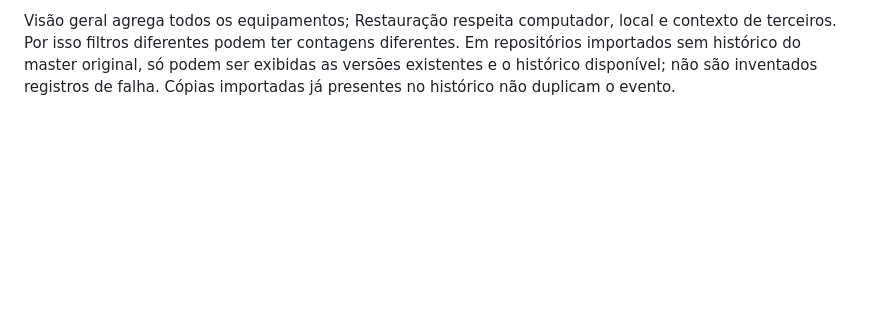
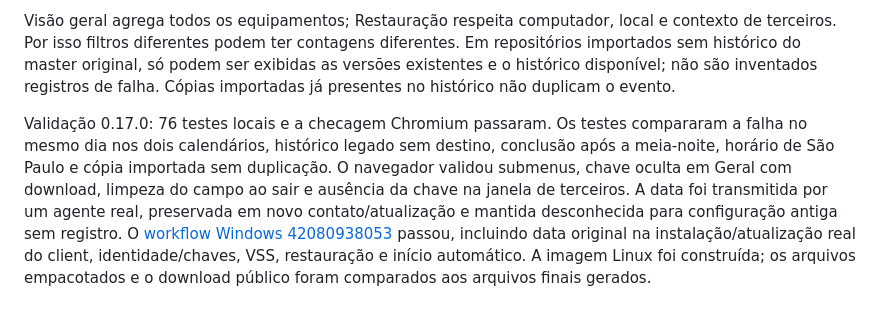
Before and after one commit to rochamurilo/backupdesk, a Markdown page: README.md, the part around the change. Rendered like a GitHub page; blank space fills up the shorter version.

Commit message:
Document installation metadata and calendar consistency validation

```diff
--- a/README.md
+++ b/README.md
@@ -206,3 +206,5 @@ Novos clients registram a data na instalação, e as atualizações preservam es
 Os calendários usam uma função comum para status e dia: data de conclusão quando registrada, senão início. A restauração antes considerava somente sucessos, escondendo falhas; agora inclui falhas e execuções em andamento do computador/local selecionados. Falhas antigas sem destino informado continuam visíveis para aquele computador. O vermelho tem o mesmo tamanho do verde e cor mais intensa. Uma falha não cria ponto restaurável: a árvore continua usando apenas cópias concluídas até a data e hora selecionadas.
 
 Visão geral agrega todos os equipamentos; Restauração respeita computador, local e contexto de terceiros. Por isso filtros diferentes podem ter contagens diferentes. Em repositórios importados sem histórico do master original, só podem ser exibidas as versões existentes e o histórico disponível; não são inventados registros de falha. Cópias importadas já presentes no histórico não duplicam o evento.
+
+Validação 0.17.0: 76 testes locais e a checagem Chromium passaram. Os testes compararam a falha no mesmo dia nos dois calendários, histórico legado sem destino, conclusão após a meia-noite, horário de São Paulo e cópia importada sem duplicação. O navegador validou submenus, chave oculta em Geral com download, limpeza do campo ao sair e ausência da chave na janela de terceiros. A data foi transmitida por um agente real, preservada em novo contato/atualização e mantida desconhecida para configuração antiga sem registro. O [workflow Windows 42080938053](https://github.com/rochamurilo/backupdesk/actions/runs/42080938053) passou, incluindo data original na instalação/atualização real do client, identidade/chaves, VSS, restauração e início automático. A imagem Linux foi construída; os arquivos empacotados e o download público foram comparados aos arquivos finais gerados.
```
